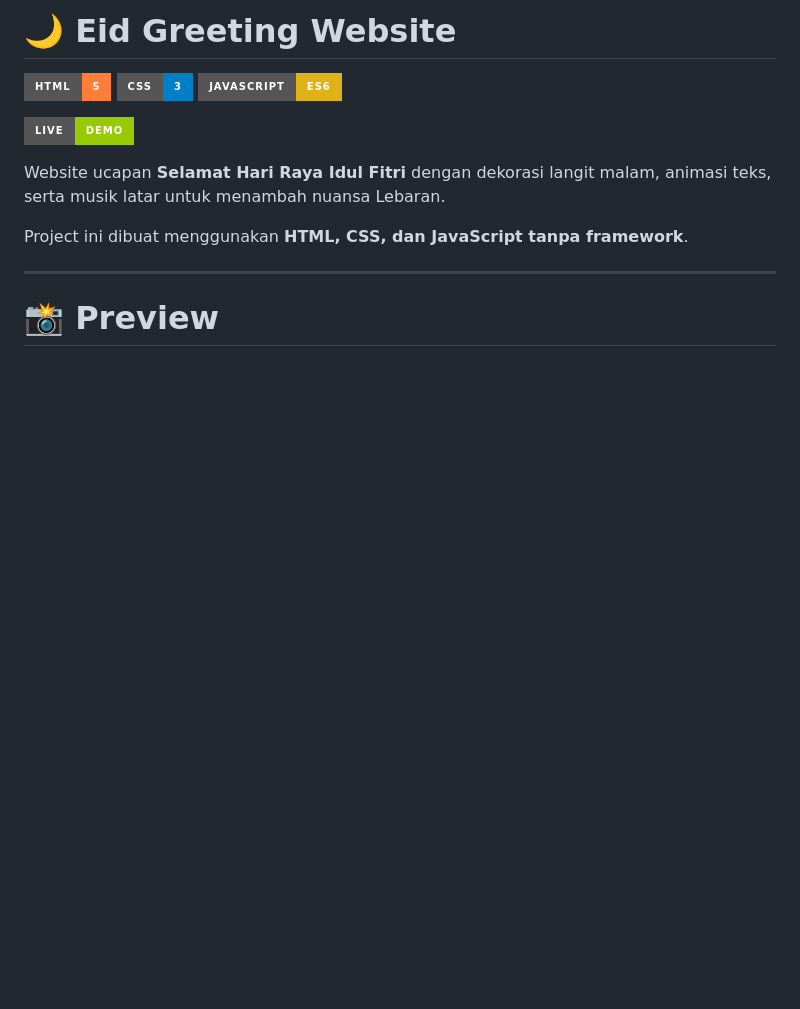
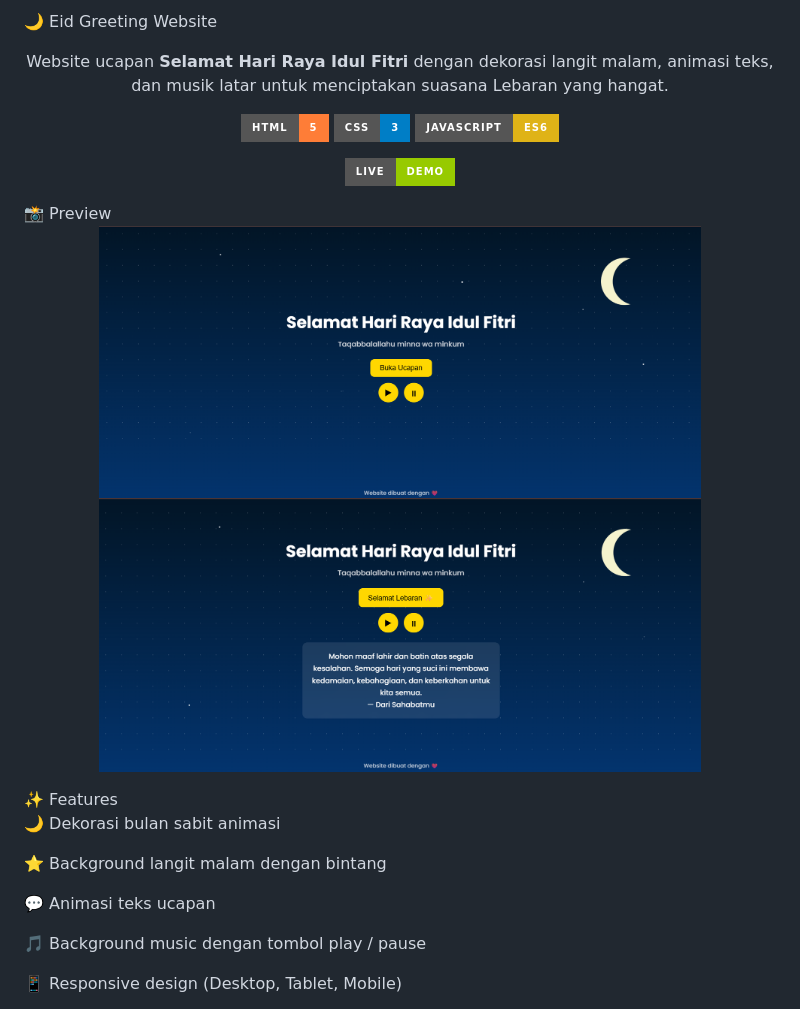
Before and after one commit to systemzerodev/eid-greeting, a Markdown page: README.md, the part around the change printed below. Drawn GitHub-style; pictures changed too: assets/images/Preview-1.png (added), assets/images/Preview-2.png (added); badges without logos; blank space fills up the shorter version.

```diff
--- a/README.md
+++ b/README.md
@@ -1,16 +1,17 @@
-# 🌙 Eid Greeting Website
+🌙 Eid Greeting Website
 
-![HTML](https://img.shields.io/badge/HTML-5-orange?style=for-the-badge)
-![CSS](https://img.shields.io/badge/CSS-3-blue?style=for-the-badge)
-![JavaScript](https://img.shields.io/badge/JavaScript-ES6-yellow?style=for-the-badge)
+<p align="center"> Website ucapan <b>Selamat Hari Raya Idul Fitri</b> dengan dekorasi langit malam, animasi teks, dan musik latar untuk menciptakan suasana Lebaran yang hangat. </p> <p align="center"> <img src="https://img.shields.io/badge/HTML-5-orange?style=for-the-badge"> <img src="https://img.shields.io/badge/CSS-3-blue?style=for-the-badge"> <img src="https://img.shields.io/badge/JavaScript-ES6-yellow?style=for-the-badge"> </p> <p align="center"> <a href="https://username.github.io/eid-greeting"> <img src="https://img.shields.io/badge/Live-Demo-green?style=for-the-badge"> </a> </p>
+📸 Preview
+<p align="center"> <img src="assets/images/Preview-1.png" width="80%"> <br> <img src="assets/images/Preview-2.png" width="80%"> </p>
+✨ Features
 
-[![Live Demo](https://img.shields.io/badge/Live-Demo-green?style=for-the-badge)](https://username.github.io/eid-greeting)
+🌙 Dekorasi bulan sabit animasi
 
-Website ucapan **Selamat Hari Raya Idul Fitri** dengan dekorasi langit malam, animasi teks, serta musik latar untuk menambah nuansa Lebaran.
+⭐ Background langit malam dengan bintang
 
-Project ini dibuat menggunakan **HTML, CSS, dan JavaScript tanpa framework**.
+💬 Animasi teks ucapan
 
----
+🎵 Background music dengan tombol play / pause
 
-# 📸 Preview
+📱 Responsive design (Desktop, Tablet, Mobile)
 
```
Also changed, not shown: other parts of README.md (+30 -56 lines).
